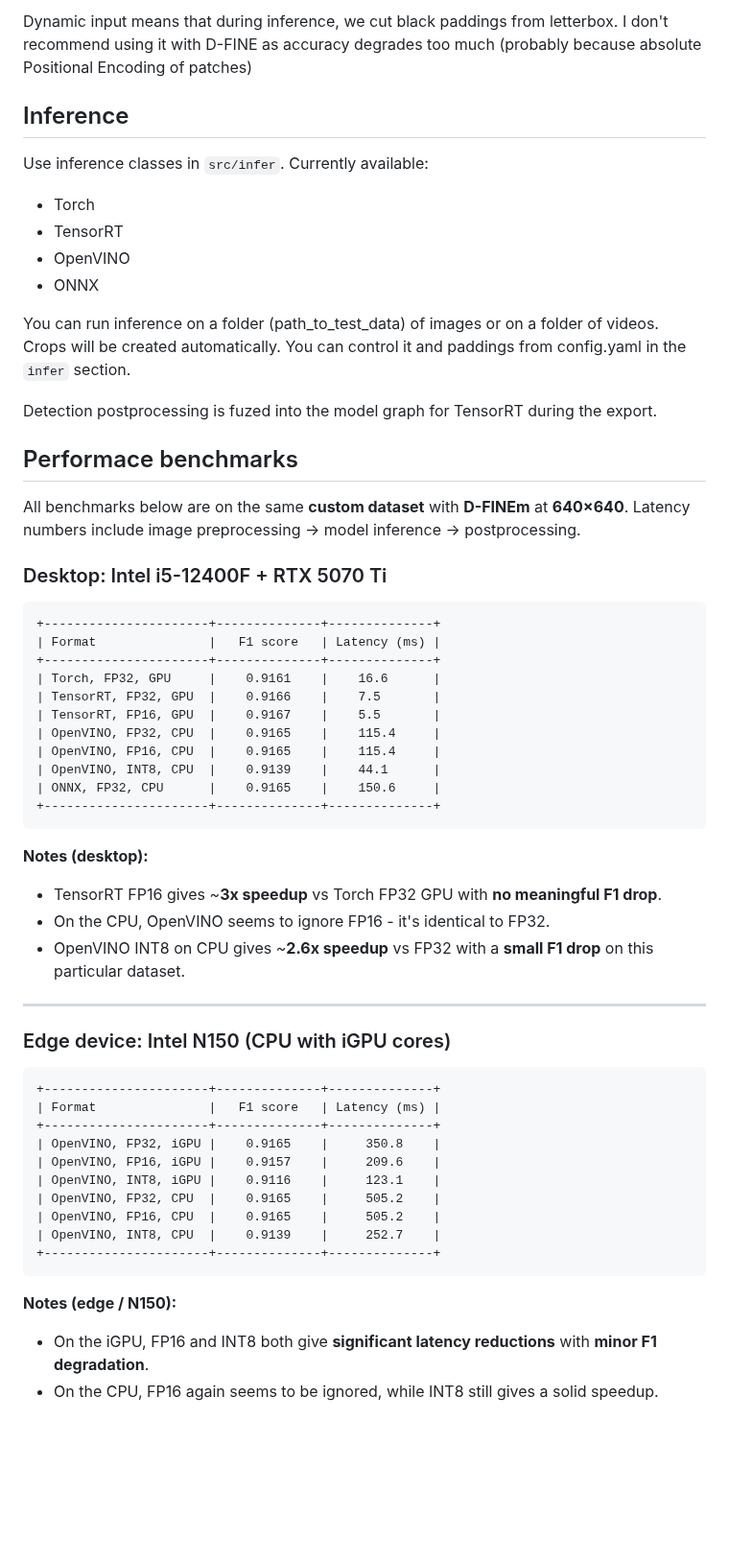
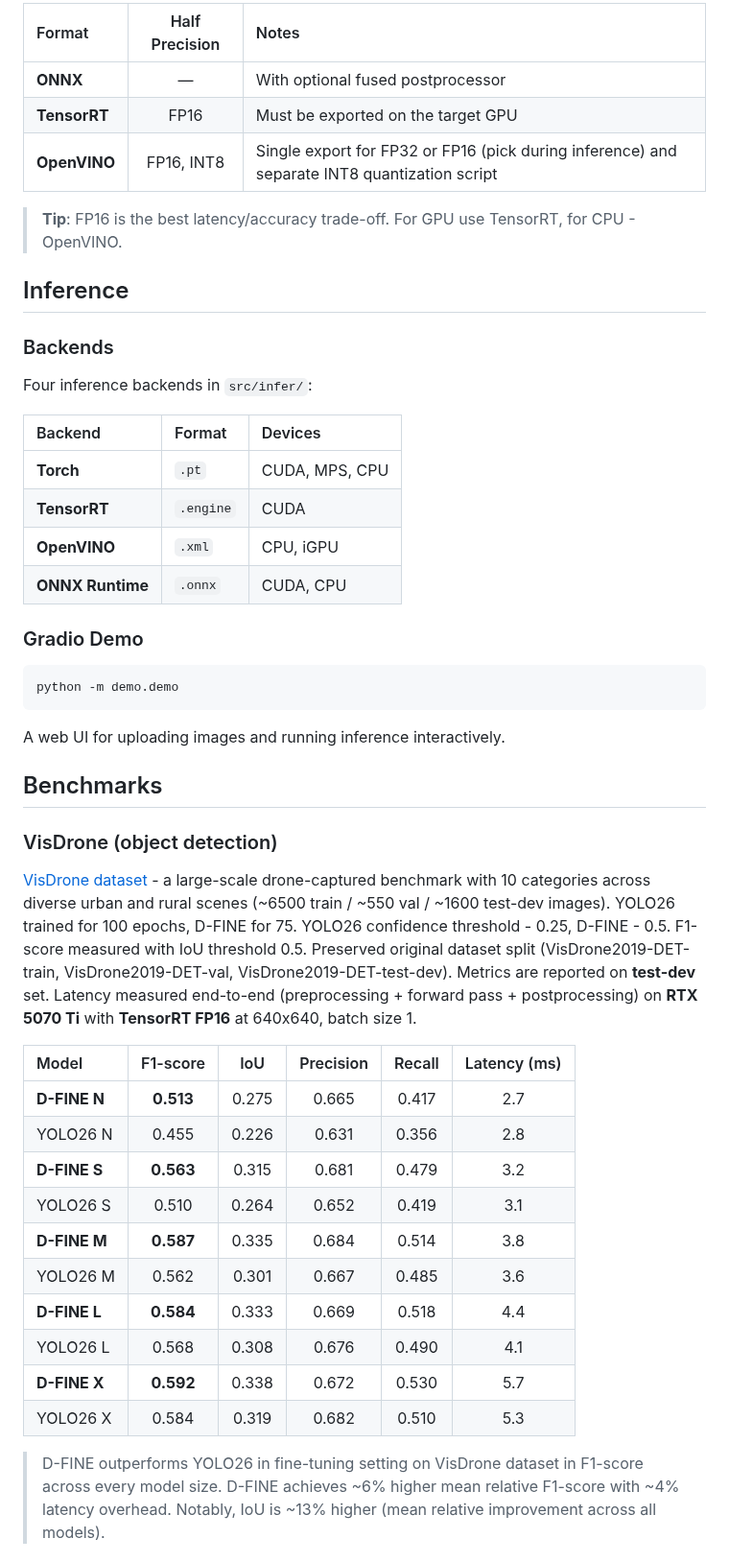
Before and after one commit to ArgoHA/D-FINE-seg, a Markdown page: README.md, the part around one of its changes. Shown at 96% size. Drawn GitHub-style; folded sections open; blank space fills up the shorter version.

````diff
--- a/README.md
+++ b/README.md
@@ -84,65 +146,54 @@ Half precision:
 
-Dynamic input means that during inference, we cut black paddings from letterbox. I don't recommend using it with D-FINE as accuracy degrades too much (probably because absolute Positional Encoding of patches)
+| Format | Half Precision | Notes |
+|:-------|:--------------:|:------|
+| **ONNX** | — | With optional fused postprocessor |
+| **TensorRT** | FP16 | Must be exported on the target GPU |
+| **OpenVINO** | FP16, INT8 | Single export for FP32 or FP16 (pick during inference) and separate INT8 quantization script |
+
+> **Tip**: FP16 is the best latency/accuracy trade-off. For GPU use TensorRT, for CPU - OpenVINO.
 
 ## Inference
 
-Use inference classes in `src/infer`. Currently available:
+### Backends
 
-- Torch
-- TensorRT
-- OpenVINO
-- ONNX
+Four inference backends in `src/infer/`:
 
-You can run inference on a folder (path_to_test_data) of images or on a folder of videos. Crops will be created automatically. You can control it and paddings from config.yaml in the `infer` section.
+| Backend | Format | Devices |
+|:--------|:-------|:--------|
+| **Torch** | `.pt` | CUDA, MPS, CPU |
+| **TensorRT** | `.engine` | CUDA |
+| **OpenVINO** | `.xml` | CPU, iGPU |
+| **ONNX Runtime** | `.onnx` | CUDA, CPU |
 
-Detection postprocessing is fuzed into the model graph for TensorRT during the export.
+### Gradio Demo
 
-## Performace benchmarks
-
-All benchmarks below are on the same **custom dataset** with **D-FINEm** at **640×640**.
-Latency numbers include image preprocessing -> model inference -> postprocessing.
-
-### Desktop: Intel i5-12400F + RTX 5070 Ti
-
-```
-+----------------------+--------------+--------------+
-| Format               |   F1 score   | Latency (ms) |
-+----------------------+--------------+--------------+
-| Torch, FP32, GPU     |    0.9161    |    16.6      |
-| TensorRT, FP32, GPU  |    0.9166    |    7.5       |
-| TensorRT, FP16, GPU  |    0.9167    |    5.5       |
-| OpenVINO, FP32, CPU  |    0.9165    |    115.4     |
-| OpenVINO, FP16, CPU  |    0.9165    |    115.4     |
-| OpenVINO, INT8, CPU  |    0.9139    |    44.1      |
-| ONNX, FP32, CPU      |    0.9165    |    150.6     |
-+----------------------+--------------+--------------+
+```bash
+python -m demo.demo
 ```
 
-**Notes (desktop):**
+A web UI for uploading images and running inference interactively.
 
-- TensorRT FP16 gives ~**3x speedup** vs Torch FP32 GPU with **no meaningful F1 drop**.
-- On the CPU, OpenVINO seems to ignore FP16 - it's identical to FP32.
-- OpenVINO INT8 on CPU gives ~**2.6x speedup** vs FP32 with a **small F1 drop** on this particular dataset.
+## Benchmarks
 
----
+### VisDrone (object detection)
 
-### Edge device: Intel N150 (CPU with iGPU cores)
+[VisDrone dataset](https://github.com/VisDrone/VisDrone-Dataset) - a large-scale drone-captured benchmark with 10 categories across diverse urban and rural scenes (~6500 train / ~550 val / ~1600 test-dev images).
+YOLO26 trained for 100 epochs, D-FINE for 75. YOLO26 confidence threshold - 0.25, D-FINE - 0.5. F1-score measured with IoU threshold 0.5. Preserved original dataset split (VisDrone2019-DET-train, VisDrone2019-DET-val, VisDrone2019-DET-test-dev). Metrics are reported on **test-dev** set. Latency measured end-to-end (preprocessing + forward pass + postprocessing) on **RTX 5070 Ti** with **TensorRT FP16** at 640x640, batch size 1.
 
-```
-+----------------------+--------------+--------------+
-| Format               |   F1 score   | Latency (ms) |
-+----------------------+--------------+--------------+
-| OpenVINO, FP32, iGPU |    0.9165    |     350.8    |
-| OpenVINO, FP16, iGPU |    0.9157    |     209.6    |
-| OpenVINO, INT8, iGPU |    0.9116    |     123.1    |
-| OpenVINO, FP32, CPU  |    0.9165    |     505.2    |
-| OpenVINO, FP16, CPU  |    0.9165    |     505.2    |
-| OpenVINO, INT8, CPU  |    0.9139    |     252.7    |
-+----------------------+--------------+--------------+
-```
+| Model | F1-score | IoU | Precision | Recall | Latency (ms) |
+|:------|:--------:|:---:|:---------:|:------:|:------------:|
+| **D-FINE N** | **0.513** | 0.275 | 0.665 | 0.417 | 2.7 |
+| YOLO26 N | 0.455 | 0.226 | 0.631 | 0.356 | 2.8 |
+| **D-FINE S** | **0.563** | 0.315 | 0.681 | 0.479 | 3.2 |
+| YOLO26 S | 0.510 | 0.264 | 0.652 | 0.419 | 3.1 |
+| **D-FINE M** | **0.587** | 0.335 | 0.684 | 0.514 | 3.8 |
+| YOLO26 M | 0.562 | 0.301 | 0.667 | 0.485 | 3.6 |
+| **D-FINE L** | **0.584** | 0.333 | 0.669 | 0.518 | 4.4 |
+| YOLO26 L | 0.568 | 0.308 | 0.676 | 0.490 | 4.1 |
+| **D-FINE X** | **0.592** | 0.338 | 0.672 | 0.530 | 5.7 |
+| YOLO26 X | 0.584 | 0.319 | 0.682 | 0.510 | 5.3 |
 
-**Notes (edge / N150):**
+> D-FINE outperforms YOLO26 in fine-tuning setting on VisDrone dataset in F1-score across every model size. D-FINE achieves ~6% higher mean relative F1-score with ~4% latency overhead. Notably, IoU is ~13% higher (mean relative improvement across all models).
 
-- On the iGPU, FP16 and INT8 both give **significant latency reductions** with **minor F1 degradation**.
-- On the CPU, FP16 again seems to be ignored, while INT8 still gives a solid speedup.
+<details>
 
````
Also changed, not shown: other parts of README.md (+268 -128 lines), assets/det_benchmark.png (added), assets/infer_detect.jpg (renamed from assets/infer_high.jpg), assets/infer_water.jpg (deleted), assets/seg_benchmark.png (added), assets/visdrone_bench.png (added), 4 other files.
